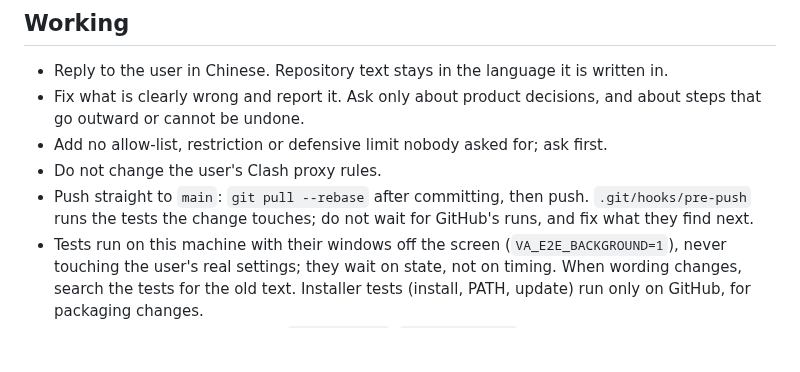
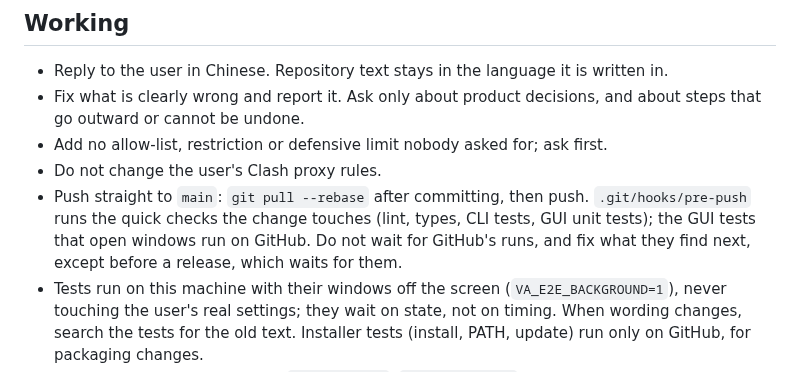
Before and after one commit to edsfod/video-agent, a Markdown page: docs/working-rules.md, the part around the change. GitHub-like rendering; blank space fills up the shorter version.

```diff
--- a/docs/working-rules.md
+++ b/docs/working-rules.md
@@ -22,7 +22,7 @@ Keep a change's documents in the same commit as the change.
 - Fix what is clearly wrong and report it. Ask only about product decisions, and about steps that go outward or cannot be undone.
 - Add no allow-list, restriction or defensive limit nobody asked for; ask first.
 - Do not change the user's Clash proxy rules.
-- Push straight to `main`: `git pull --rebase` after committing, then push. `.git/hooks/pre-push` runs the tests the change touches; do not wait for GitHub's runs, and fix what they find next.
+- Push straight to `main`: `git pull --rebase` after committing, then push. `.git/hooks/pre-push` runs the quick checks the change touches (lint, types, CLI tests, GUI unit tests); the GUI tests that open windows run on GitHub. Do not wait for GitHub's runs, and fix what they find next, except before a release, which waits for them.
 - Tests run on this machine with their windows off the screen (`VA_E2E_BACKGROUND=1`), never touching the user's real settings; they wait on state, not on timing. When wording changes, search the tests for the old text. Installer tests (install, PATH, update) run only on GitHub, for packaging changes.
 - Python that writes text passes `newline='\n'`; `.gitattributes` keeps the repository in LF.
 - Every long run has a time limit and writes its output straight to a file that is read while it runs, never through `grep` or `tail`, and never left to a completion notice: a hung process sends none.
```
Also changed, not shown: docs/decisions/development.md (+1 -0 lines).
